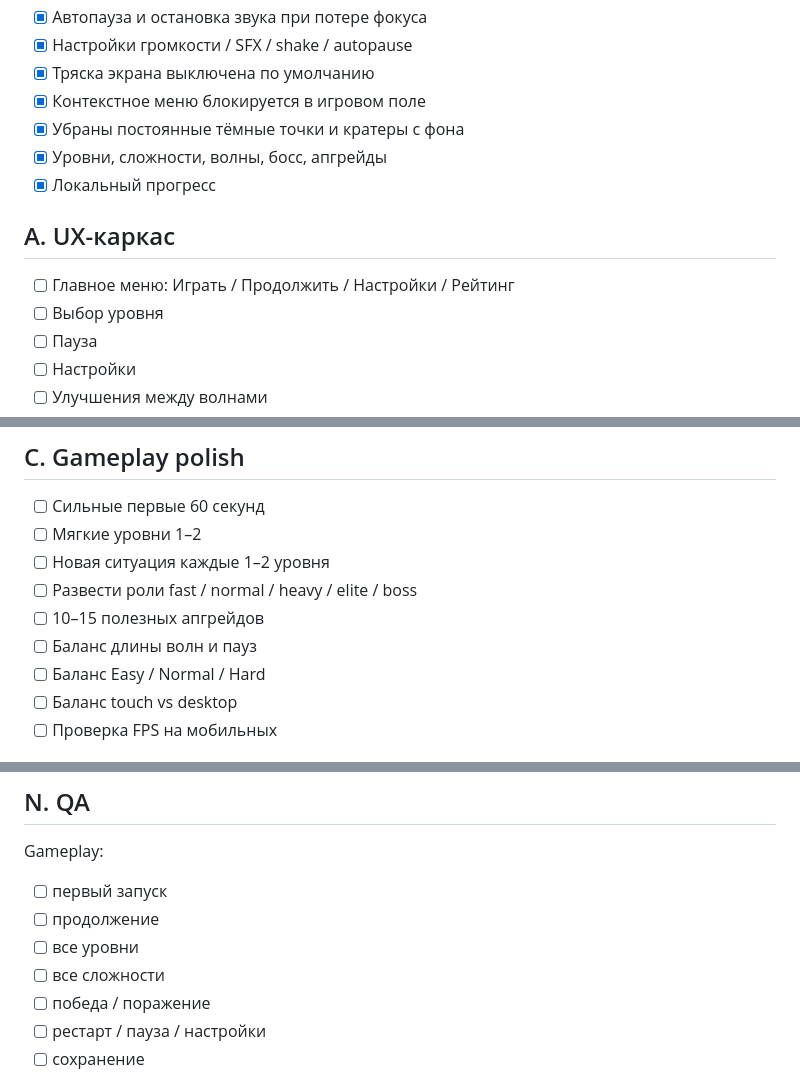
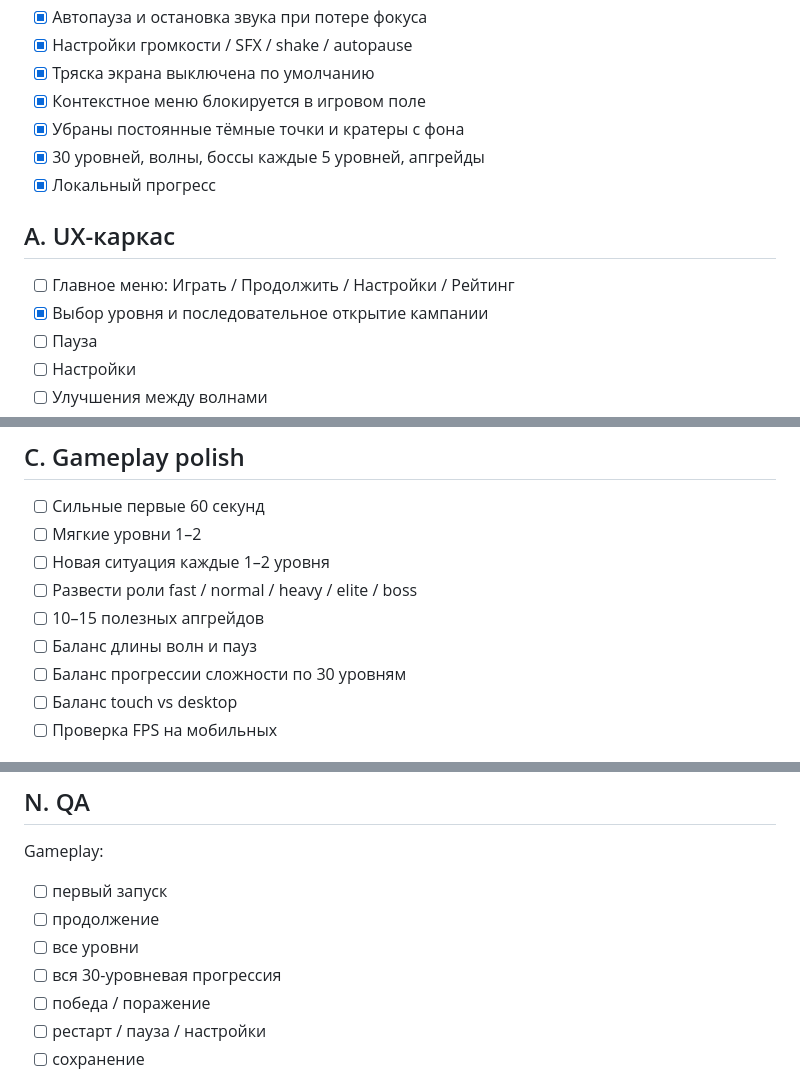
Before and after one commit to unnam3d4/tanki, a Markdown page: docs/RELEASE_PLAN.md, 3 parts joined by grey strips. Drawn GitHub-style.

Commit message:
Update release plan for progressive campaign difficulty

```diff
--- a/docs/RELEASE_PLAN.md
+++ b/docs/RELEASE_PLAN.md
@@ -15,13 +15,13 @@
 - [x] Тряска экрана выключена по умолчанию
 - [x] Контекстное меню блокируется в игровом поле
 - [x] Убраны постоянные тёмные точки и кратеры с фона
-- [x] Уровни, сложности, волны, босс, апгрейды
+- [x] 30 уровней, волны, боссы каждые 5 уровней, апгрейды
 - [x] Локальный прогресс
 
 ## A. UX-каркас
 
 - [ ] Главное меню: Играть / Продолжить / Настройки / Рейтинг
-- [ ] Выбор уровня
+- [x] Выбор уровня и последовательное открытие кампании
 - [ ] Пауза
 - [ ] Настройки
 - [ ] Улучшения между волнами
@@ -59,7 +59,7 @@
 - [ ] Развести роли fast / normal / heavy / elite / boss
 - [ ] 10–15 полезных апгрейдов
 - [ ] Баланс длины волн и пауз
-- [ ] Баланс Easy / Normal / Hard
+- [ ] Баланс прогрессии сложности по 30 уровням
 - [ ] Баланс touch vs desktop
 - [ ] Проверка FPS на мобильных
 
@@ -197,7 +197,7 @@ Gameplay:
 - [ ] первый запуск
 - [ ] продолжение
 - [ ] все уровни
-- [ ] все сложности
+- [ ] вся 30-уровневая прогрессия
 - [ ] победа / поражение
 - [ ] рестарт / пауза / настройки
 - [ ] сохранение
```
